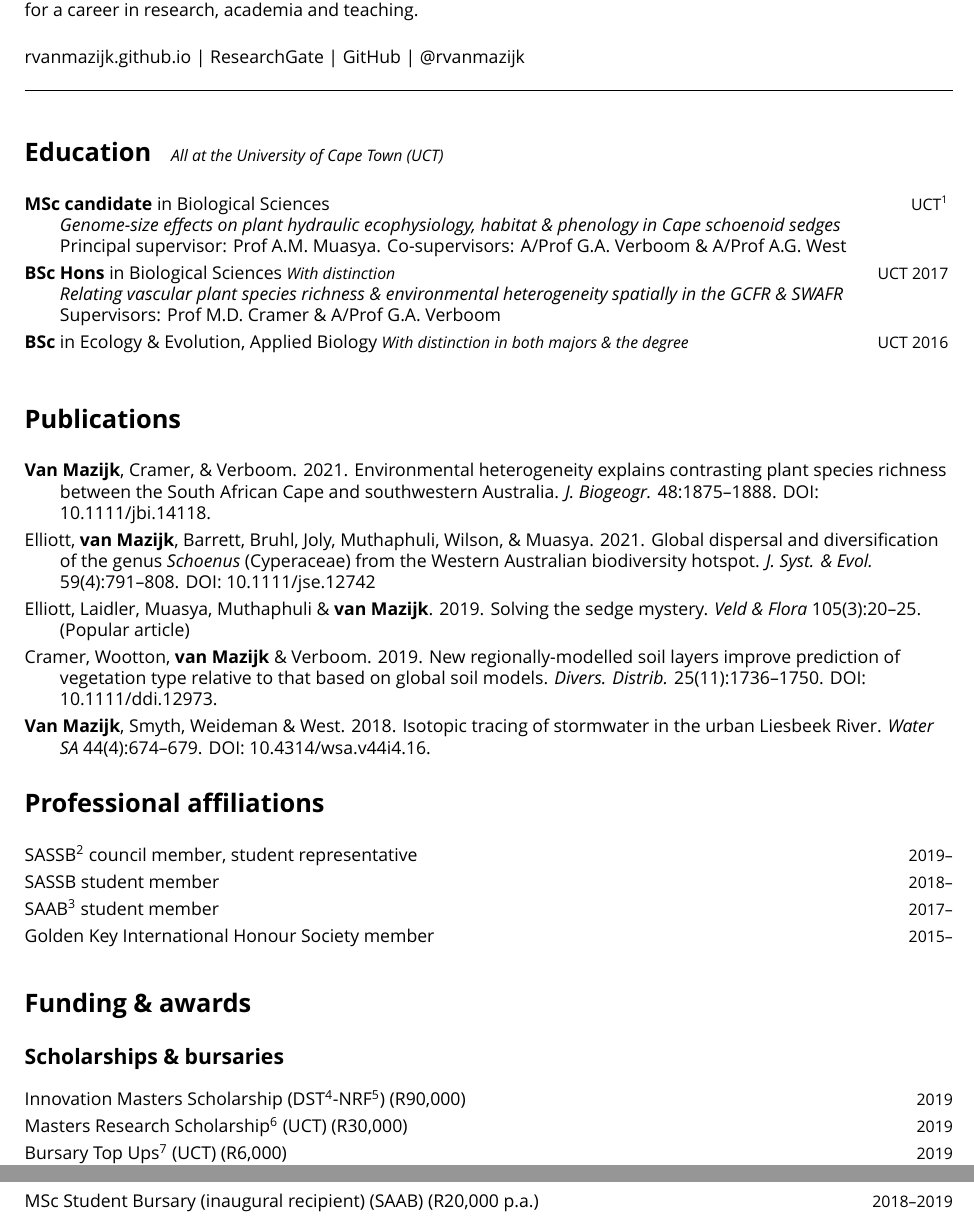
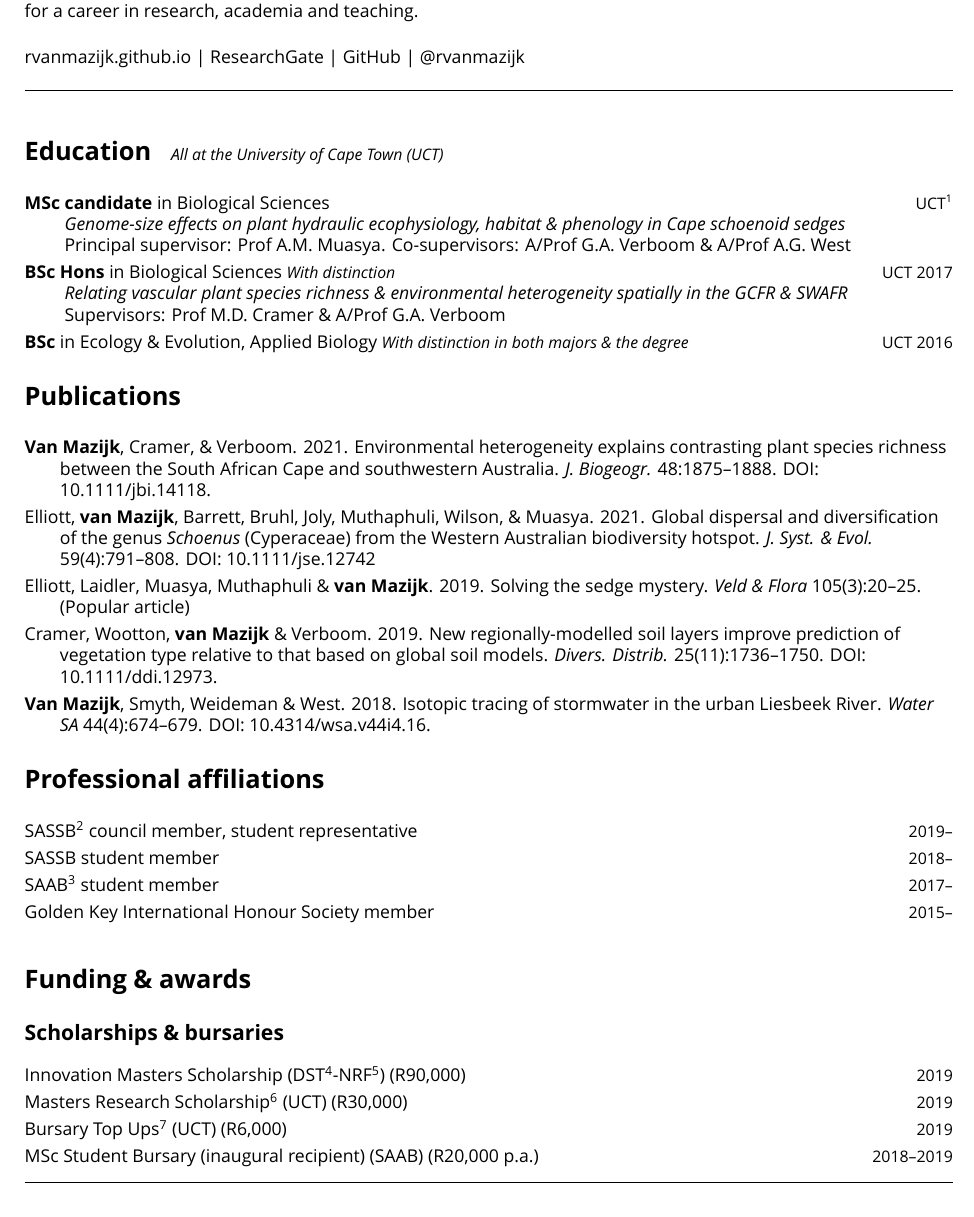
Before and after one commit to rvanmazijk/cv, a LaTeX CV (RvanMazijk_CV_full.tex, which reads etc/education.tex): two parts of pages 1 and 2 of 7 before the commit and part of page 1 of 7 after it, the two joined at a grey line, cut so that both start at the same text. Compiled offline with XeLaTeX; a missing font is replaced by an installed copy or a similar font.

Commit message:
Try again to get years in § Education aligned (worked)

```diff
--- a/etc/education.tex
+++ b/etc/education.tex
@@ -1,18 +1,18 @@
 \begin{hangparas}{2em}{1}
 
-\textbf{MSc candidate} in Biological Sciences \hfill {\small UCT\footnote{University of Cape Town}} \break %2018--
-\textit{Genome-size effects on plant hydraulic ecophysiology, habitat \&
-  phenology in Cape schoenoid sedges} \break
-Principal supervisor: Prof A.M. Muasya. Co-supervisors: A/Prof G.A. Verboom
+\textbf{MSc candidate} in Biological Sciences \hfill {\small UCT\footnote{University of Cape Town}} \\ %2018--
+\hspace{2em} \textit{Genome-size effects on plant hydraulic ecophysiology, habitat \&
+  phenology in Cape schoenoid sedges} \\
+\hspace{2em} Principal supervisor: Prof A.M. Muasya. Co-supervisors: A/Prof G.A. Verboom
   \& A/Prof A.G. West
 
 \textbf{BSc Hons} in Biological Sciences {\small \textit{With distinction}}
-                                                 \hfill {\small UCT 2017} \break
-\textit{Relating vascular plant species richness \& environmental heterogeneity
-  spatially in the GCFR \& SWAFR} \break
-Supervisors: Prof M.D. Cramer \& A/Prof G.A. Verboom
+                                                 \hfill {\small UCT 2017} \\
+\hspace{2em} \textit{Relating vascular plant species richness \& environmental heterogeneity
+  spatially in the GCFR \& SWAFR} \\
+\hspace{2em} Supervisors: Prof M.D. Cramer \& A/Prof G.A. Verboom
 
 \textbf{BSc} in Ecology \& Evolution, Applied Biology {\small \textit{With
-  distinction in both majors \& the degree}}     \hfill {\small UCT 2016} \break
+  distinction in both majors \& the degree}}     \hfill {\small UCT 2016}
 
 \end{hangparas}
```
